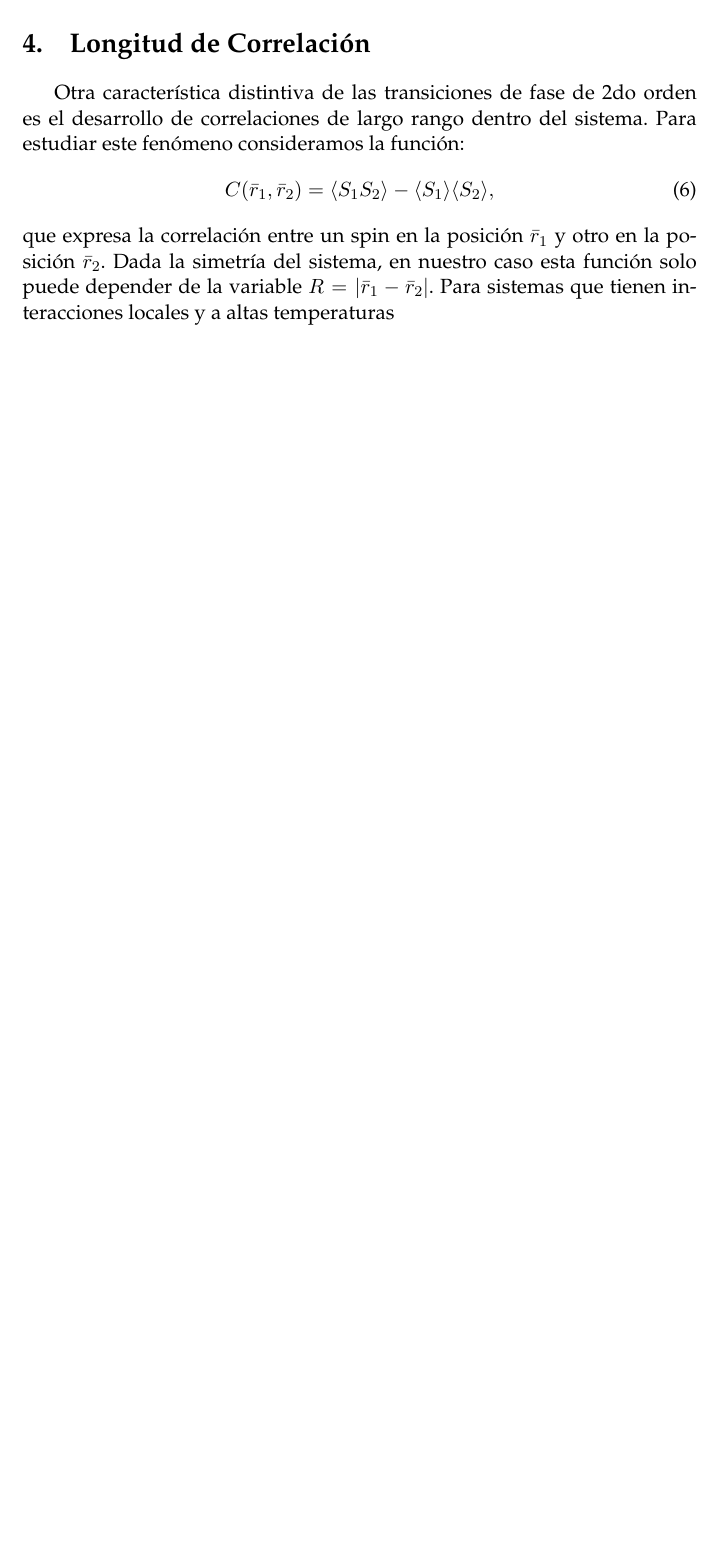
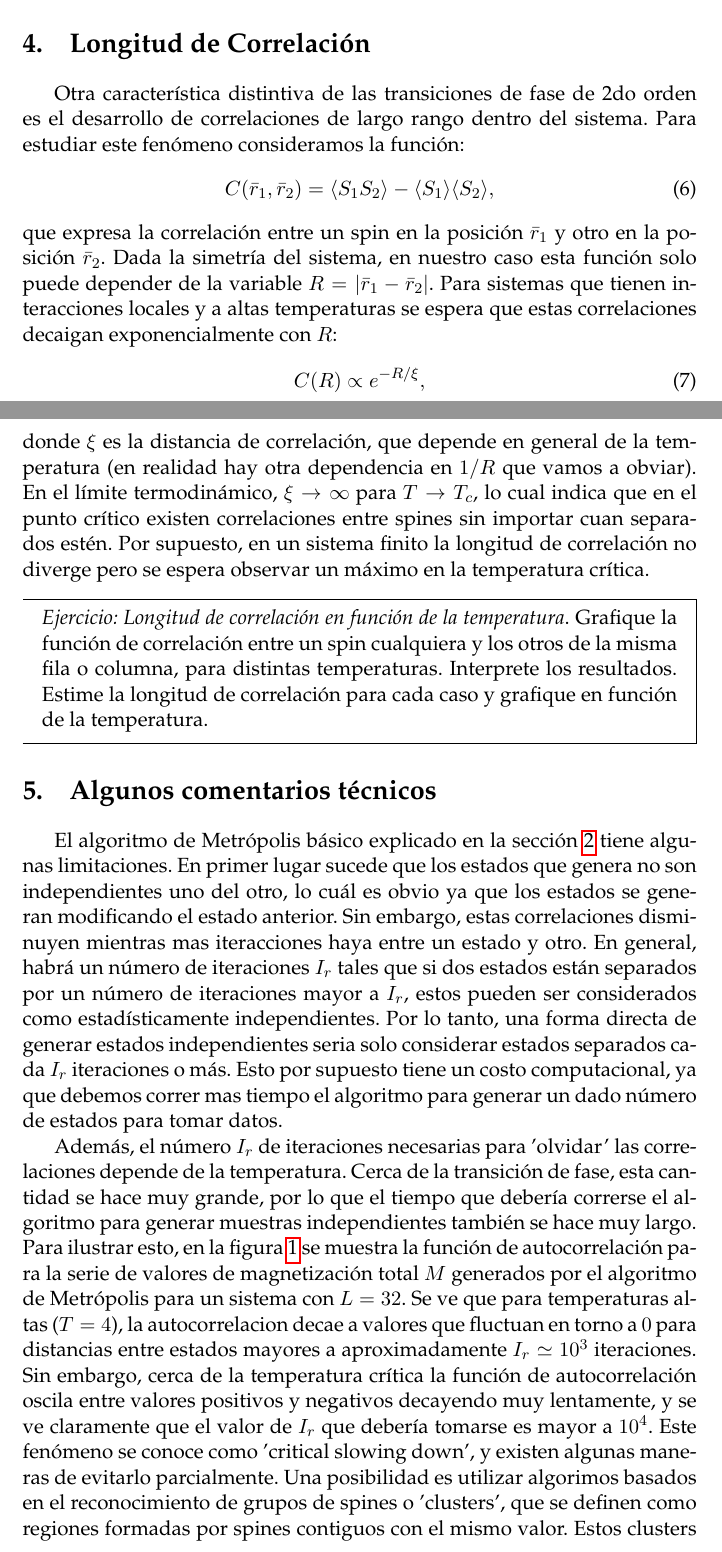
Before and after one commit to nfreitas/guia-ising-metropolis, a LaTeX document (guia/ising.tex): part of page 4 of 4 before the commit and two parts of pages 4 and 5 of 6 after it, the two joined at a grey line, cut so that both start at the same text, the shorter picture padded with empty space. Compiled offline with pdfLaTeX.

Commit message:
primera versión

```diff
--- a/guia/ising.tex
+++ b/guia/ising.tex
@@ -206,12 +208,63 @@ que expresa la correlación entre un spin en la posición $\bar r_1$ y otro en l
 posición $\bar r_2$.
 Dada la simetría del sistema, en nuestro caso
 esta función solo puede depender de la variable $R=|\bar r_1 - \bar r_2|$. Para
-sistemas que tienen interacciones locales y a altas temperaturas
+sistemas que tienen interacciones locales y a altas temperaturas se espera que
+estas correlaciones decaigan exponencialmente con $R$:
+\begin{equation}
+    C(R) \propto e^{-R/\xi},
+\end{equation}
+donde $\xi$ es la distancia de correlación, que depende en general de la
+temperatura (en realidad hay otra dependencia en $1/R$ que vamos a obviar). En el límite termodinámico, $\xi \to \infty$ para $T\to T_c$, lo
+cual indica que en el punto crítico existen correlaciones entre spines sin
+importar cuan separados estén. Por supuesto, en un sistema finito la longitud
+de correlación no diverge pero se espera observar un máximo en la temperatura
+crítica.
+
+\begin{mdframed}
+\emph{Ejercicio: Longitud de correlación en función de la temperatura}.
+Grafique la función de correlación entre un spin cualquiera
+y los otros de la misma fila o
+columna, para distintas temperaturas. Interprete los resultados.
+Estime la longitud de correlación para cada caso y grafique en función de la
+temperatura.
+%{\centering \includegraphics[scale=.6]{./figuras/equil_mag.png}\par}
+\end{mdframed}
 
 
 
 
 
 
+\section{Algunos comentarios técnicos}
+El algoritmo de Metrópolis básico explicado en la sección \ref{sec:metro}
+tiene algunas limitaciones. En primer lugar sucede que los estados que genera
+no son independientes uno del otro, lo cuál es obvio ya que los estados se
+generan modificando el estado anterior. Sin embargo, estas correlaciones
+disminuyen mientras mas iteracciones haya entre un estado y otro. En general,
+habrá un número de iteraciones $I_r$ tales que si dos estados están separados
+por un número de iteraciones mayor a $I_r$, estos pueden ser considerados como
+estadísticamente independientes. Por lo tanto, una forma directa de generar
+estados independientes seria solo considerar estados separados cada $I_r$
+iteraciones o más. Esto por supuesto tiene un costo computacional, ya que
+debemos correr mas tiempo el algoritmo para generar un dado número de estados
+para tomar datos.
 
-
+Además, el número $I_r$ de iteraciones necesarias para 'olvidar' las
+correlaciones depende de la temperatura. Cerca de la transición de fase, esta
+cantidad se hace muy grande, por lo que el tiempo que debería correrse el
+algoritmo para generar muestras independientes también se hace muy largo.
+Para ilustrar esto, en la figura
+\ref{fig:autocorr_mag} se muestra la función de autocorrelación para la serie
+de valores de magnetización total $M$ generados por el algoritmo de Metrópolis
+para un sistema con $L=32$.
+Se ve que para temperaturas altas ($T=4$), la autocorrelacion decae a valores que
+fluctuan en torno a $0$ para distancias entre estados mayores a aproximadamente
+$I_r \simeq 10^3$ iteraciones. Sin embargo,
+cerca de la temperatura crítica la función de
+autocorrelación oscila entre valores positivos y negativos decayendo muy
+lentamente, y se ve claramente que el valor de $I_r$ que debería tomarse
+es mayor a $10^4$. Este fenómeno se conoce como 'critical slowing down', y
+existen algunas maneras de evitarlo parcialmente. Una posibilidad es utilizar
+algorimos basados en el reconocimiento de grupos de spines o 'clusters', que se
+definen como regiones formadas por spines contiguos con el mismo valor. Estos
+clusters son tratados entonces como una unidad, y la orientación de todos los
@@ -218 +279,2 @@ sistemas que tienen interacciones locales y a altas temperaturas
+\end{figure}
 \end{document}
```
Also changed, not shown: codigo/ising2D.py (+48 -36 lines), guia/figuras/autocorr_mag.png (added), guia/figuras/equil_mag.png (added), guia/figuras/long_corr.png (added), guia/ising.tex (14 more changed lines).
